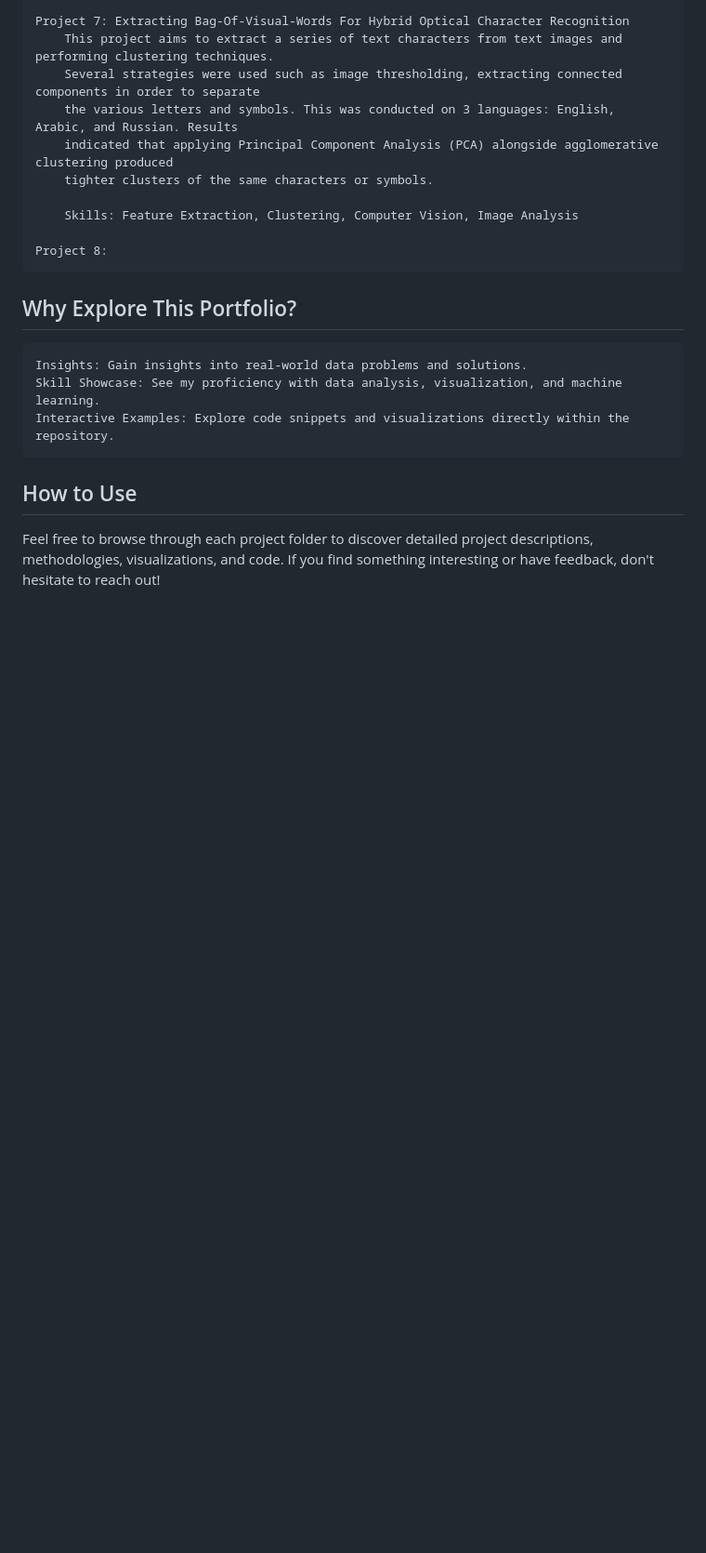
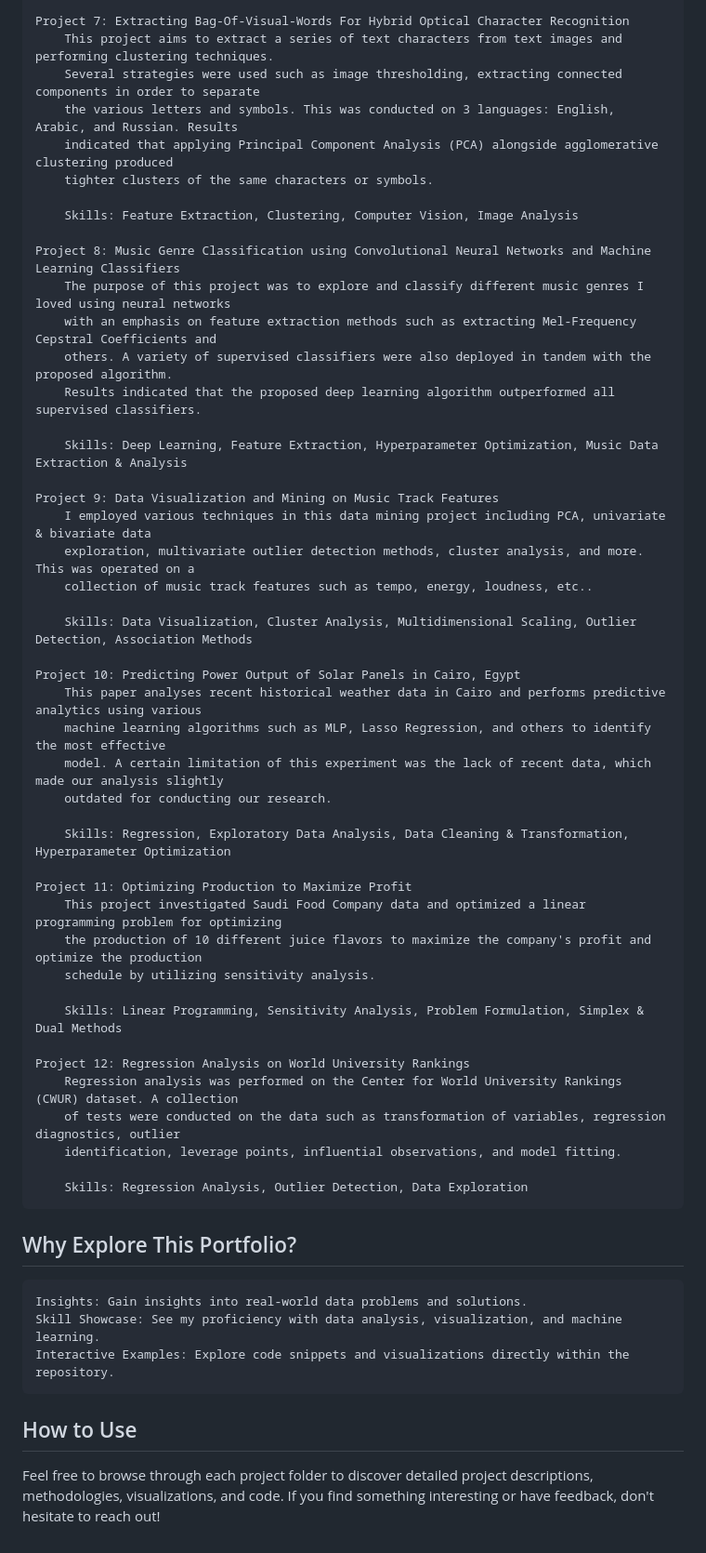
Before and after one commit to Islam-2000/DataSciencePorfolio, a Markdown page: README.md, the part around the change. Shown at 93% size. GitHub-like rendering; blank space fills up the shorter version.

Commit message:
Updated README.md
Added the following projects to README:
- Music Genre Classification
- Music Track Features Data Mining & Visualization
- Predicting Power Output of Solar Panels in Cairo, Egypt
- Production Optimization to Maximize Profit
- Regression Analysis on World University Rankings

```diff
--- a/README.md
+++ b/README.md
@@ -53,7 +53,42 @@ What's Inside?
 
         Skills: Feature Extraction, Clustering, Computer Vision, Image Analysis
 
-    Project 8:
+    Project 8: Music Genre Classification using Convolutional Neural Networks and Machine Learning Classifiers
+        The purpose of this project was to explore and classify different music genres I loved using neural networks
+        with an emphasis on feature extraction methods such as extracting Mel-Frequency Cepstral Coefficients and
+        others. A variety of supervised classifiers were also deployed in tandem with the proposed algorithm.
+        Results indicated that the proposed deep learning algorithm outperformed all supervised classifiers.
+
+        Skills: Deep Learning, Feature Extraction, Hyperparameter Optimization, Music Data Extraction & Analysis
+
+    Project 9: Data Visualization and Mining on Music Track Features
+        I employed various techniques in this data mining project including PCA, univariate & bivariate data
+        exploration, multivariate outlier detection methods, cluster analysis, and more. This was operated on a
+        collection of music track features such as tempo, energy, loudness, etc..
+
+        Skills: Data Visualization, Cluster Analysis, Multidimensional Scaling, Outlier Detection, Association Methods
+
+    Project 10: Predicting Power Output of Solar Panels in Cairo, Egypt
+        This paper analyses recent historical weather data in Cairo and performs predictive analytics using various
+        machine learning algorithms such as MLP, Lasso Regression, and others to identify the most effective
+        model. A certain limitation of this experiment was the lack of recent data, which made our analysis slightly
+        outdated for conducting our research.
+
+        Skills: Regression, Exploratory Data Analysis, Data Cleaning & Transformation, Hyperparameter Optimization
+
+    Project 11: Optimizing Production to Maximize Profit
+        This project investigated Saudi Food Company data and optimized a linear programming problem for optimizing
+        the production of 10 different juice flavors to maximize the company's profit and optimize the production
+        schedule by utilizing sensitivity analysis.
+
+        Skills: Linear Programming, Sensitivity Analysis, Problem Formulation, Simplex & Dual Methods
+
+    Project 12: Regression Analysis on World University Rankings
+        Regression analysis was performed on the Center for World University Rankings (CWUR) dataset. A collection
+        of tests were conducted on the data such as transformation of variables, regression diagnostics, outlier
+        identification, leverage points, influential observations, and model fitting.
+
+        Skills: Regression Analysis, Outlier Detection, Data Exploration
 
 
 
```
